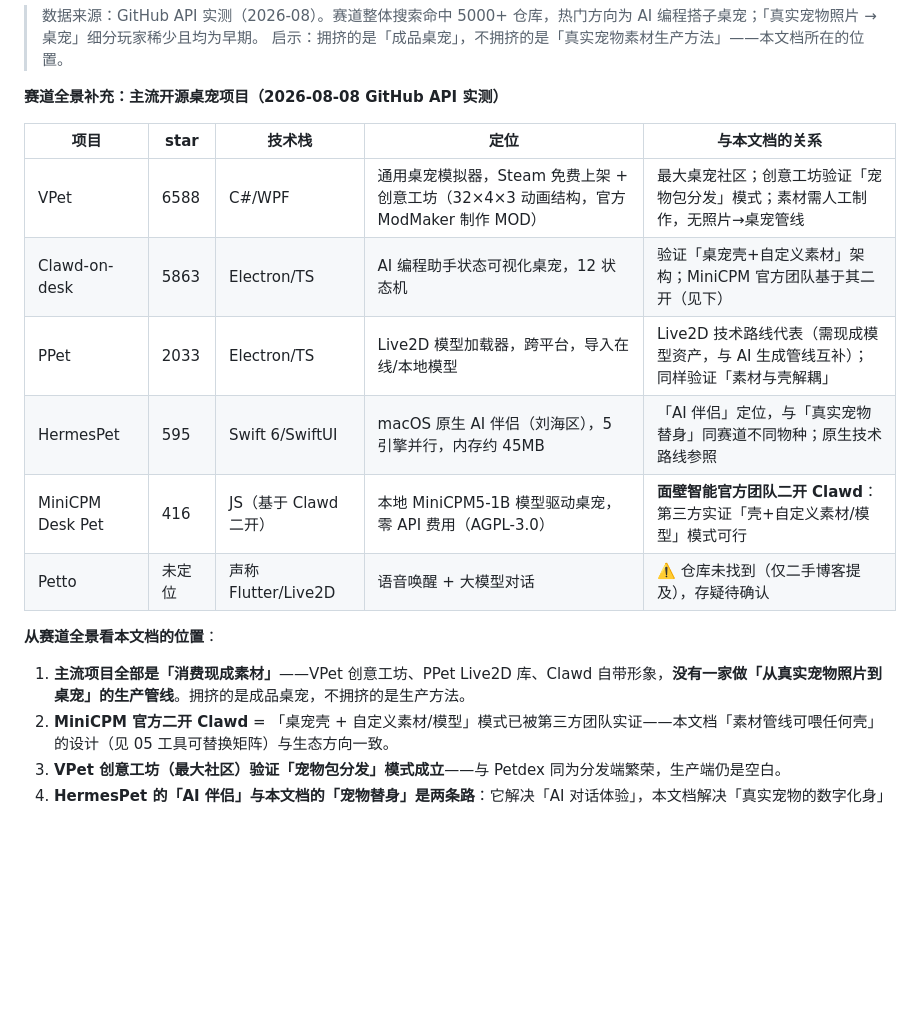
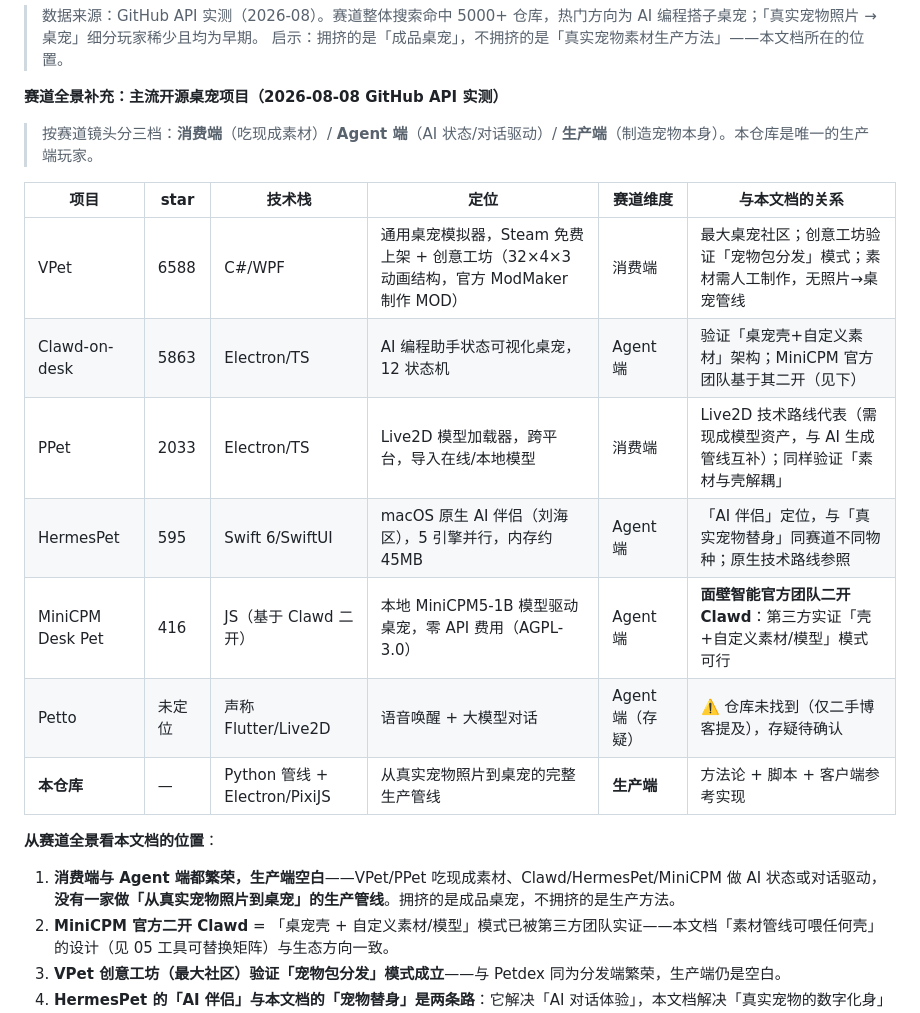
Before and after one commit to stshourenxy-dev/petpet-playbook, a Markdown page: docs/03-需求梳理.md, the part around the change. GitHub-like rendering; blank space fills up the shorter version.

Commit message:
docs: 03 赛道全景表增加赛道维度列（消费端/Agent端/生产端），本仓库定位为唯一生产端

```diff
--- a/docs/03-需求梳理.md
+++ b/docs/03-需求梳理.md
@@ -56,18 +56,21 @@
 
 **赛道全景补充：主流开源桌宠项目（2026-08-08 GitHub API 实测）**
 
-| 项目 | star | 技术栈 | 定位 | 与本文档的关系 |
-|------|------|--------|------|---------------|
-| VPet | 6588 | C#/WPF | 通用桌宠模拟器，Steam 免费上架 + 创意工坊（32×4×3 动画结构，官方 ModMaker 制作 MOD） | 最大桌宠社区；创意工坊验证「宠物包分发」模式；素材需人工制作，无照片→桌宠管线 |
-| Clawd-on-desk | 5863 | Electron/TS | AI 编程助手状态可视化桌宠，12 状态机 | 验证「桌宠壳+自定义素材」架构；MiniCPM 官方团队基于其二开（见下） |
-| PPet | 2033 | Electron/TS | Live2D 模型加载器，跨平台，导入在线/本地模型 | Live2D 技术路线代表（需现成模型资产，与 AI 生成管线互补）；同样验证「素材与壳解耦」 |
-| HermesPet | 595 | Swift 6/SwiftUI | macOS 原生 AI 伴侣（刘海区），5 引擎并行，内存约 45MB | 「AI 伴侣」定位，与「真实宠物替身」同赛道不同物种；原生技术路线参照 |
-| MiniCPM Desk Pet | 416 | JS（基于 Clawd 二开） | 本地 MiniCPM5-1B 模型驱动桌宠，零 API 费用（AGPL-3.0） | **面壁智能官方团队二开 Clawd**：第三方实证「壳+自定义素材/模型」模式可行 |
-| Petto | 未定位 | 声称 Flutter/Live2D | 语音唤醒 + 大模型对话 | ⚠️ 仓库未找到（仅二手博客提及），存疑待确认 |
+> 按赛道镜头分三档：**消费端**（吃现成素材）/ **Agent 端**（AI 状态/对话驱动）/ **生产端**（制造宠物本身）。本仓库是唯一的生产端玩家。
+
+| 项目 | star | 技术栈 | 定位 | 赛道维度 | 与本文档的关系 |
+|------|------|--------|------|---------|---------------|
+| VPet | 6588 | C#/WPF | 通用桌宠模拟器，Steam 免费上架 + 创意工坊（32×4×3 动画结构，官方 ModMaker 制作 MOD） | 消费端 | 最大桌宠社区；创意工坊验证「宠物包分发」模式；素材需人工制作，无照片→桌宠管线 |
+| Clawd-on-desk | 5863 | Electron/TS | AI 编程助手状态可视化桌宠，12 状态机 | Agent 端 | 验证「桌宠壳+自定义素材」架构；MiniCPM 官方团队基于其二开（见下） |
+| PPet | 2033 | Electron/TS | Live2D 模型加载器，跨平台，导入在线/本地模型 | 消费端 | Live2D 技术路线代表（需现成模型资产，与 AI 生成管线互补）；同样验证「素材与壳解耦」 |
+| HermesPet | 595 | Swift 6/SwiftUI | macOS 原生 AI 伴侣（刘海区），5 引擎并行，内存约 45MB | Agent 端 | 「AI 伴侣」定位，与「真实宠物替身」同赛道不同物种；原生技术路线参照 |
+| MiniCPM Desk Pet | 416 | JS（基于 Clawd 二开） | 本地 MiniCPM5-1B 模型驱动桌宠，零 API 费用（AGPL-3.0） | Agent 端 | **面壁智能官方团队二开 Clawd**：第三方实证「壳+自定义素材/模型」模式可行 |
+| Petto | 未定位 | 声称 Flutter/Live2D | 语音唤醒 + 大模型对话 | Agent 端（存疑） | ⚠️ 仓库未找到（仅二手博客提及），存疑待确认 |
+| **本仓库** | — | Python 管线 + Electron/PixiJS | 从真实宠物照片到桌宠的完整生产管线 | **生产端** | 方法论 + 脚本 + 客户端参考实现 |
 
 **从赛道全景看本文档的位置**：
 
-1. **主流项目全部是「消费现成素材」**——VPet 创意工坊、PPet Live2D 库、Clawd 自带形象，**没有一家做「从真实宠物照片到桌宠」的生产管线**。拥挤的是成品桌宠，不拥挤的是生产方法。
+1. **消费端与 Agent 端都繁荣，生产端空白**——VPet/PPet 吃现成素材、Clawd/HermesPet/MiniCPM 做 AI 状态或对话驱动，**没有一家做「从真实宠物照片到桌宠」的生产管线**。拥挤的是成品桌宠，不拥挤的是生产方法。
 2. **MiniCPM 官方二开 Clawd** = 「桌宠壳 + 自定义素材/模型」模式已被第三方团队实证——本文档「素材管线可喂任何壳」的设计（见 05 工具可替换矩阵）与生态方向一致。
 3. **VPet 创意工坊（最大社区）验证「宠物包分发」模式成立**——与 Petdex 同为分发端繁荣，生产端仍是空白。
 4. **HermesPet 的「AI 伴侣」与本文档的「宠物替身」是两条路**：它解决「AI 对话体验」，本文档解决「真实宠物的数字化身」——同赛道不同物种，互相不构成直接竞争。
```
